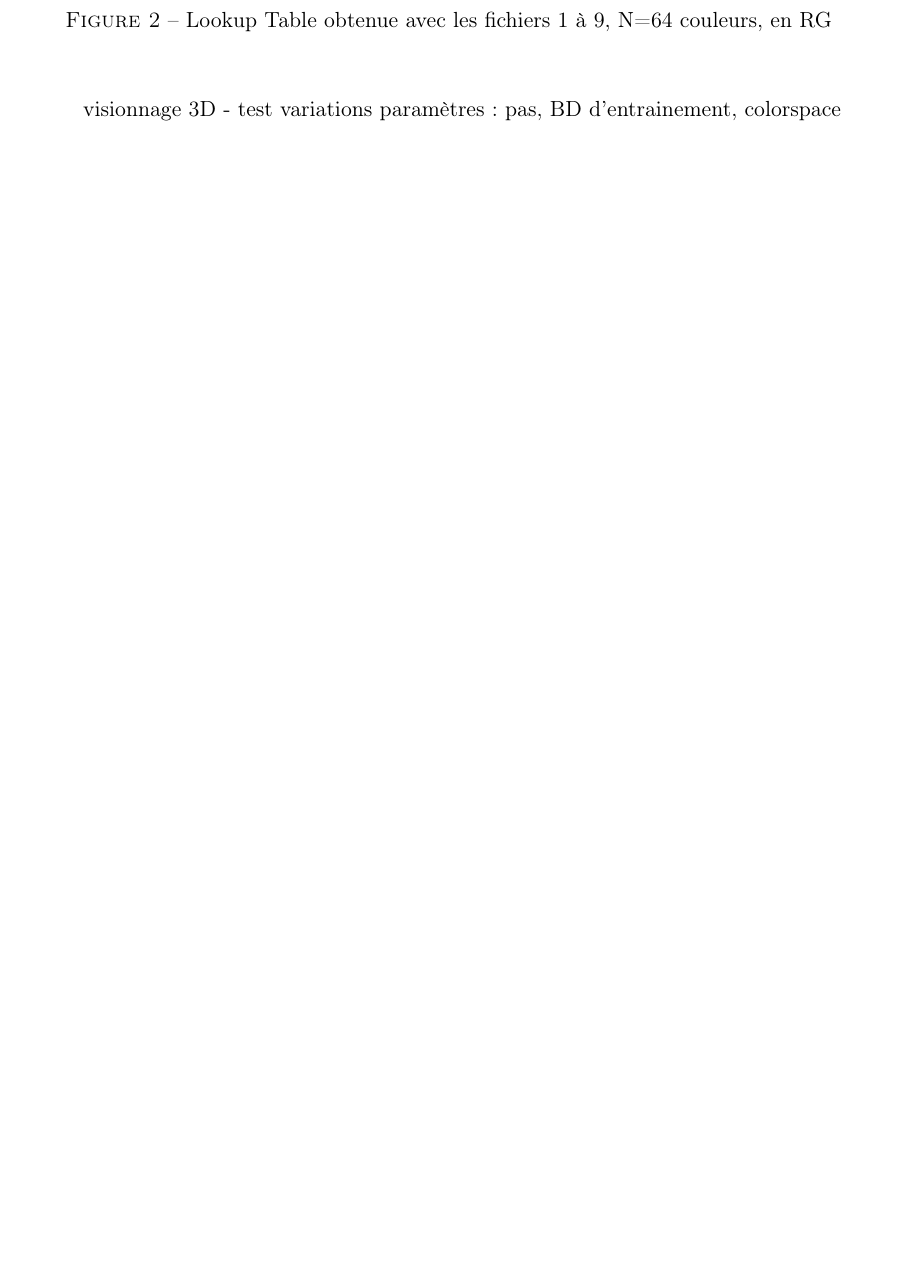
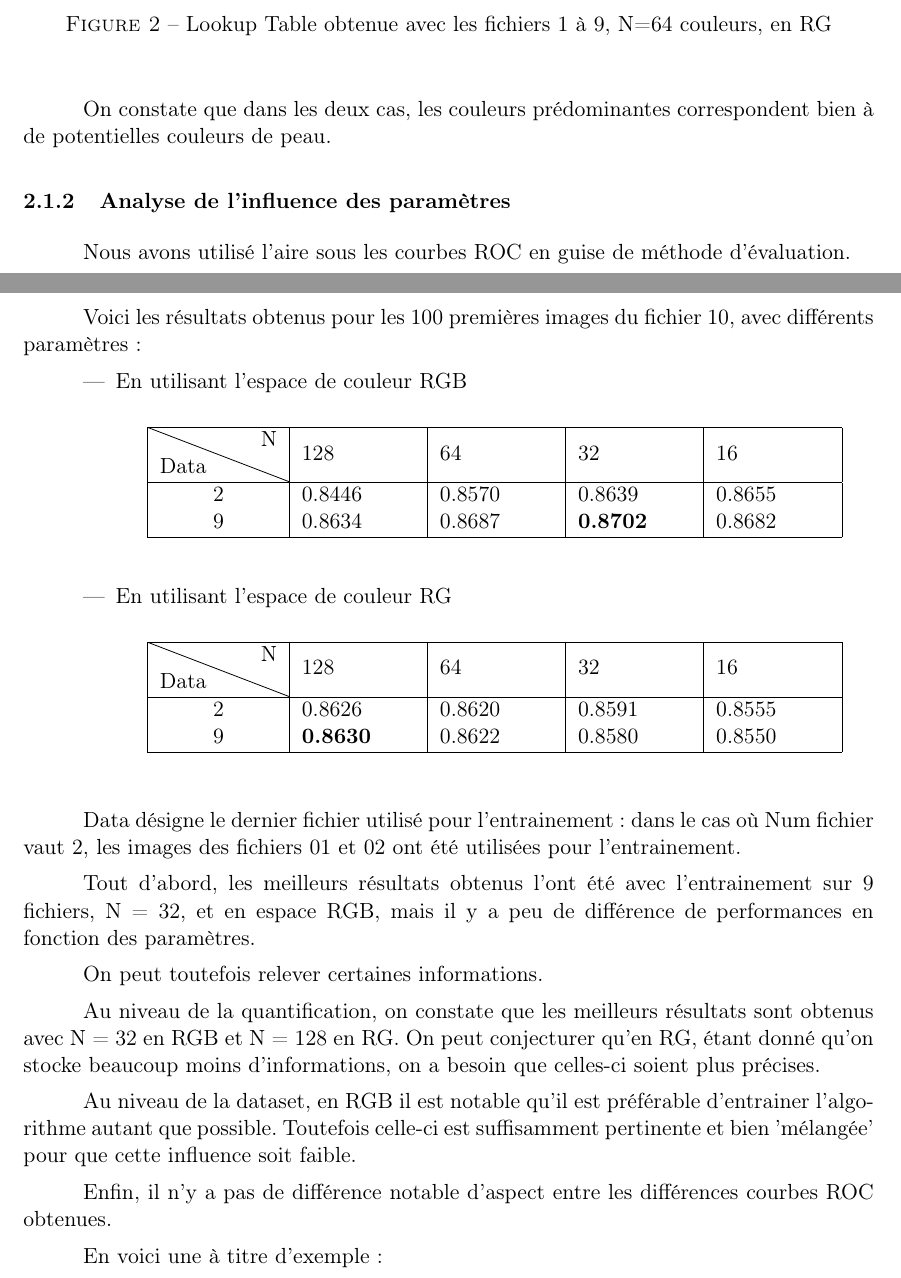
Before and after one commit to duleryr/face_detection, a LaTeX document (lab1/doc/rapport/rapport.tex): part of page 2 of 3 before the commit and two parts of pages 2 and 3 of 5 after it, the two joined at a grey line, cut so that both start at the same text, the shorter picture padded with empty space. Compiled offline with pdfLaTeX.

Commit message:
Rapport, partie learning

```diff
--- a/lab1/doc/rapport/rapport.tex
+++ b/lab1/doc/rapport/rapport.tex
@@ -5,6 +5,7 @@
 \usepackage[french]{babel}
 \usepackage{graphicx}
 \usepackage{float}
+\usepackage{diagbox}
 \usepackage[T1]{fontenc}
 \graphicspath{{images/}}
 
@@ -45,5 +60,53 @@ La phase d'apprentissage consiste en la création de la Lookup Table, qui associ
 \end{center}
 \end{figure}
 
-visionnage 3D
-- test variations paramètres : pas, BD d'entrainement, colorspace
+On constate que dans les deux cas, les couleurs prédominantes correspondent bien à de potentielles couleurs de peau.
+
+\subsubsection{Analyse de l'influence des paramètres}
+
+Nous avons utilisé l'aire sous les courbes ROC en guise de méthode d'évaluation.
+
+Voici les résultats obtenus pour les 100 premières images du fichier 10, avec différents paramètres :
+
+\begin{itemize}
+    \item En utilisant l'espace de couleur RGB\\
+
+        \begin{center}
+            \begin{tabular}{| c | p{2cm} | p{2cm} | p{2cm} | p{2cm} |}
+                \hline
+                \diagbox{Data}{N} & 128 & 64 & 32 & 16 \\
+                \hline
+                2 & 0.8446 & 0.8570 & 0.8639 & 0.8655 \\
+                9 & 0.8634 & 0.8687 & \textbf{0.8702} & 0.8682 \\
+                \hline
+            \end{tabular}
+        \end{center}~\\
+
+    \item En utilisant l'espace de couleur RG\\
+
+        \begin{center}
+            \begin{tabular}{| c | p{2cm} | p{2cm} | p{2cm} | p{2cm} |}
+                \hline
+                \diagbox{Data}{N} & 128 & 64 & 32 & 16 \\
+                \hline
+                2 & 0.8626 & 0.8620 & 0.8591 & 0.8555 \\
+                9 & \textbf{0.8630} & 0.8622 & 0.8580 & 0.8550 \\
+                \hline
+            \end{tabular}
+        \end{center}
+
+\end{itemize}~\\
+
+Data désigne le dernier fichier utilisé pour l'entrainement : dans le cas où Num fichier vaut 2, les images des fichiers 01 et 02 ont été utilisées pour l'entrainement.
+
+Tout d'abord, les meilleurs résultats obtenus l'ont été avec l'entrainement sur 9 fichiers, N = 32, et en espace RGB, mais il y a peu de différence de performances en fonction des paramètres.
+
+On peut toutefois relever certaines informations.
+
+Au niveau de la quantification, on constate que les meilleurs résultats sont obtenus avec N = 32 en RGB et N = 128 en RG. On peut conjecturer qu'en RG, étant donné qu'on stocke beaucoup moins d'informations, on a besoin que celles-ci soient plus précises.
+
+Au niveau de la dataset, en RGB il est notable qu'il est préférable d'entrainer l'algorithme autant que possible. Toutefois celle-ci est suffisamment pertinente et bien 'mélangée' pour que cette influence soit faible.
+
+Enfin, il n'y a pas de différence notable d'aspect entre les différences courbes ROC obtenues.
+
+En voici une à titre d'exemple :
@@ -50,3 +118,5 @@ visionnage 3D
+\end{center}
+\end{figure}
 
 \subsection{Détection faciale}
 
```
Also changed, not shown: lab1/doc/rapport/images/ROC_8_RGB.png (added), lab1/doc/rapport/rapport.tex (19 more changed lines).
